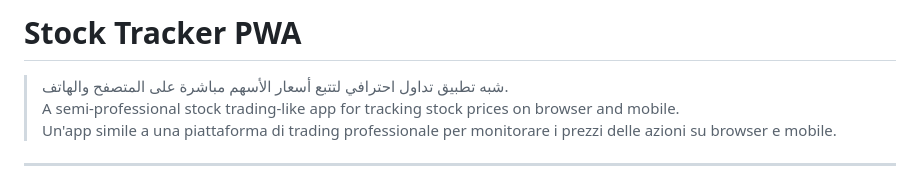
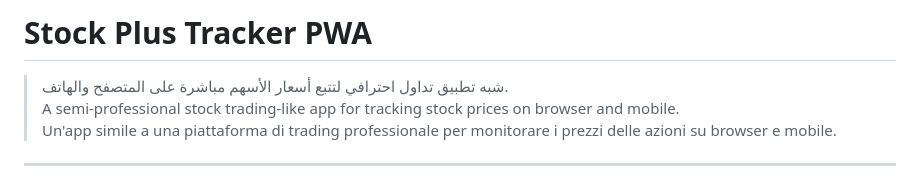
Before and after one commit to Nelzouki22/StockPulse, a Markdown page: README.md, the part around the change. Rendered like a GitHub page.

```diff
--- a/README.md
+++ b/README.md
@@ -1,4 +1,4 @@
-# Stock Tracker PWA
+# Stock Plus  Tracker PWA
 
 > شبه تطبيق تداول احترافي لتتبع أسعار الأسهم مباشرة على المتصفح والهاتف.
 > A semi-professional stock trading-like app for tracking stock prices on browser and mobile.
```
